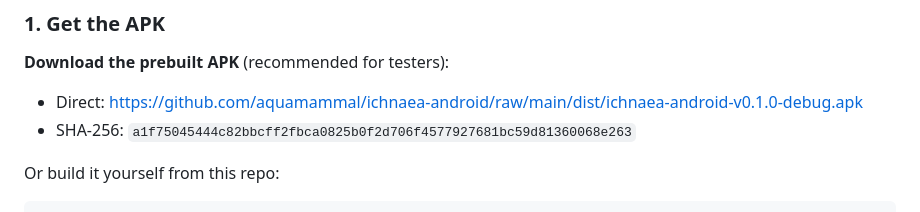
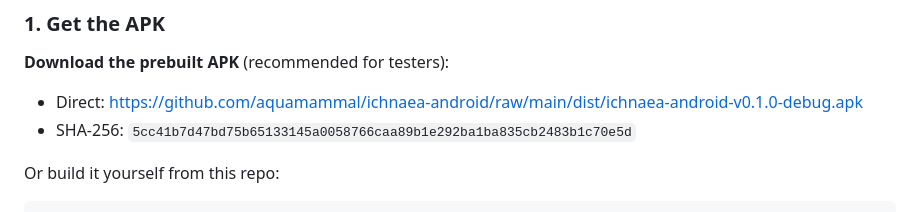
Before and after one commit to aquamammal/ichnaea-android, a Markdown page: README.md, the part around the change. GitHub-like rendering.

Commit message:
Publish updated APK (proportional pins, panel minimize)

```diff
--- a/README.md
+++ b/README.md
@@ -92,7 +92,7 @@ The APK is a self-signed **debug** build — Android treats it as an "unknown ap
 **Download the prebuilt APK** (recommended for testers):
 
 - Direct: https://github.com/aquamammal/ichnaea-android/raw/main/dist/ichnaea-android-v0.1.0-debug.apk
-- SHA-256: `a1f75045444c82bbcff2fbca0825b0f2d706f4577927681bc59d81360068e263`
+- SHA-256: `5cc41b7d47bd75b65133145a0058766caa89b1e292ba1ba835cb2483b1c70e5d`
 
 Or build it yourself from this repo:
 
```
